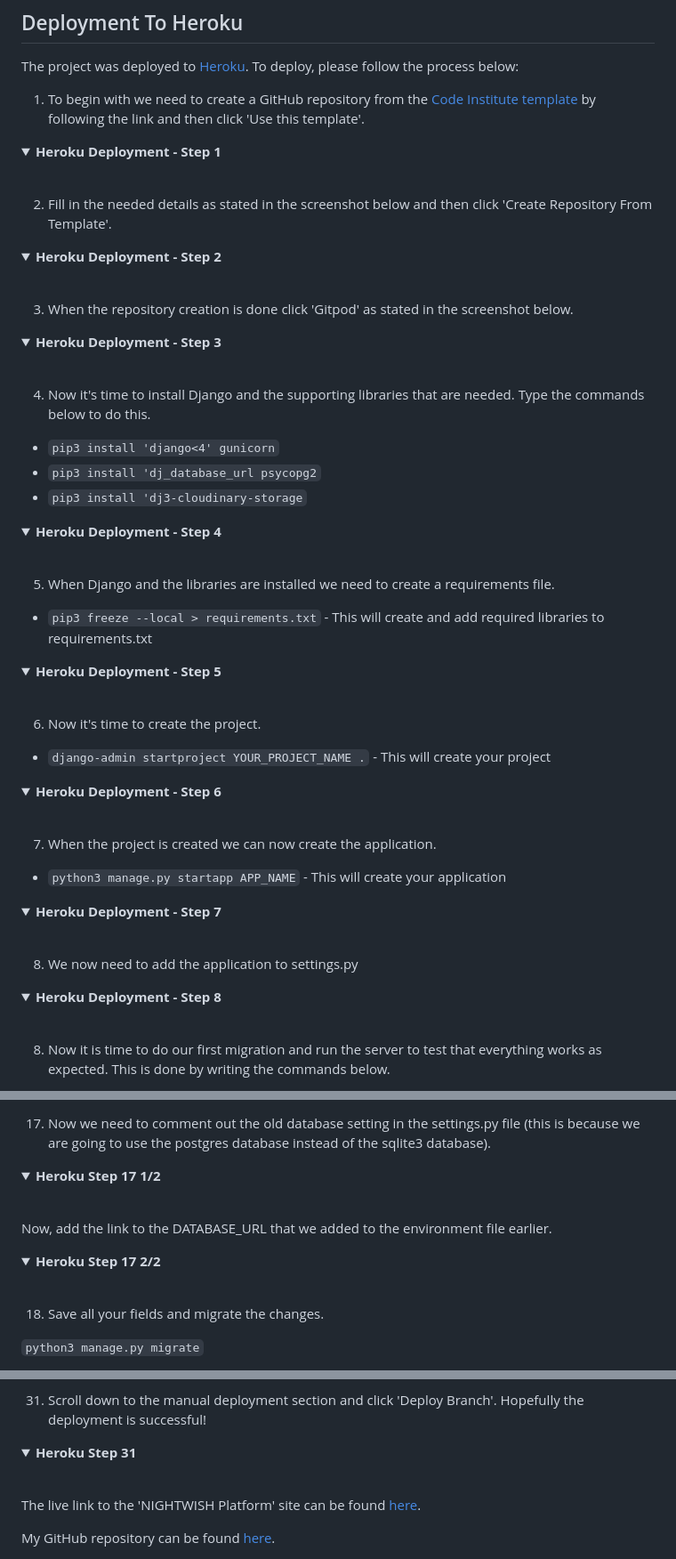
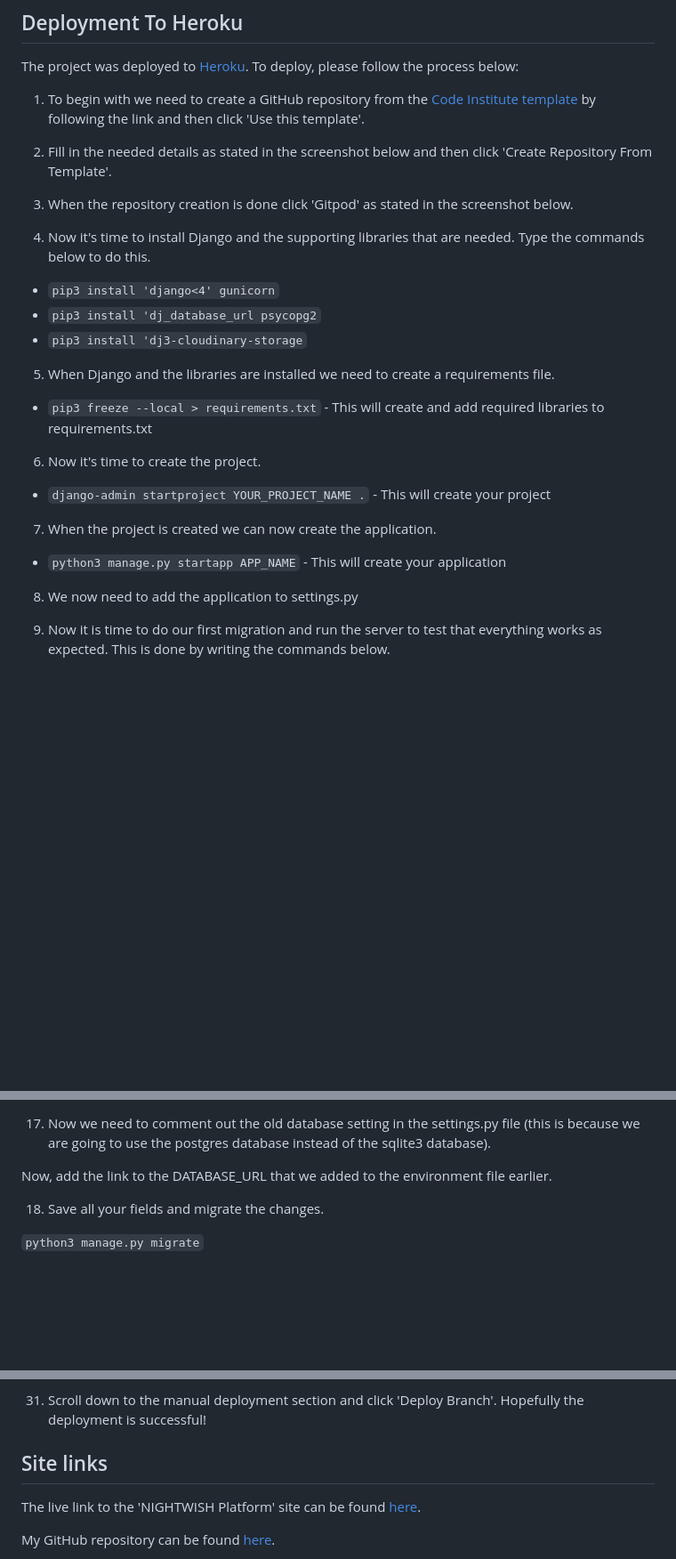
Before and after one commit to olleholmgren/nightwish-blog, a Markdown page: README.md, 3 parts joined by grey strips. Shown at 89% size. Drawn GitHub-style; folded sections open; blank space fills up the shorter version.

Commit message:
modify deployment part in readme file

````diff
--- a/README.md
+++ b/README.md
@@ -272,21 +272,9 @@ The project was deployed to [Heroku](https://www.heroku.com). To deploy, please
 
 1. To begin with we need to create a GitHub repository from the [Code Institute template](https://github.com/Code-Institute-Org/gitpod-full-template) by following the link and then click 'Use this template'.
 
-<details><summary><b>Heroku Deployment - Step 1</b></summary>
-
-</details><br />
-
 2. Fill in the needed details as stated in the screenshot below and then click 'Create Repository From Template'.
 
-<details><summary><b>Heroku Deployment - Step 2</b></summary>
-
-</details><br />
-
 3. When the repository creation is done click 'Gitpod' as stated in the screenshot below.
-
-<details><summary><b>Heroku Deployment - Step 3</b></summary>
-
-</details><br />
 
 4. Now it's time to install Django and the supporting libraries that are needed. Type the commands below to do this.
 
@@ -294,39 +282,19 @@ The project was deployed to [Heroku](https://www.heroku.com). To deploy, please
 * ```pip3 install 'dj_database_url psycopg2```
 * ```pip3 install 'dj3-cloudinary-storage```
 
-<details><summary><b>Heroku Deployment - Step 4</b></summary>
-
-</details><br />
-
 5. When Django and the libraries are installed we need to create a requirements file.
 
 * ```pip3 freeze --local > requirements.txt``` - This will create and add required libraries to requirements.txt
-
-<details><summary><b>Heroku Deployment - Step 5</b></summary>
-
-</details><br />
 
 6. Now it's time to create the project.
 
 * ```django-admin startproject YOUR_PROJECT_NAME .``` - This will create your project
 
-<details><summary><b>Heroku Deployment - Step 6</b></summary>
-
-</details><br />
-
 7. When the project is created we can now create the application.
 
 * ```python3 manage.py startapp APP_NAME``` - This will create your application
 
-<details><summary><b>Heroku Deployment - Step 7</b></summary>
-
-</details><br />
-
 8. We now need to add the application to settings.py
-
-<details><summary><b>Heroku Deployment - Step 8</b></summary>
-
-</details><br />
 
 8. Now it is time to do our first migration and run the server to test that everything works as expected. This is done by writing the commands below.
 
@@ -401,14 +337,6 @@ The project was deployed to [Heroku](https://www.heroku.com). To deploy, please
 17. Now we need to comment out the old database setting in the settings.py file (this is because we are going to use the postgres database instead of the sqlite3 database).
 
-<details><summary><b>Heroku Step 17 1/2</b></summary>
-
-</details><br />
-
 Now, add the link to the DATABASE_URL that we added to the environment file earlier.
-
-<details><summary><b>Heroku Step 17 2/2</b></summary>
-
-</details><br />
 
 18. Save all your fields and migrate the changes.
 
@@ -473,9 +377,7 @@ Now, add the link to the DATABASE_URL that we added to the environment file earl
 
 31. Scroll down to the manual deployment section and click 'Deploy Branch'. Hopefully the deployment is successful!
 
-<details><summary><b>Heroku Step 31</b></summary>
-
-</details><br />
+## Site links
 
 The live link to the 'NIGHTWISH Platform' site can be found [here](https://nightwish-blog.herokuapp.com/).
 
````
Also changed, not shown: other parts of README.md (+1 -57 lines).
